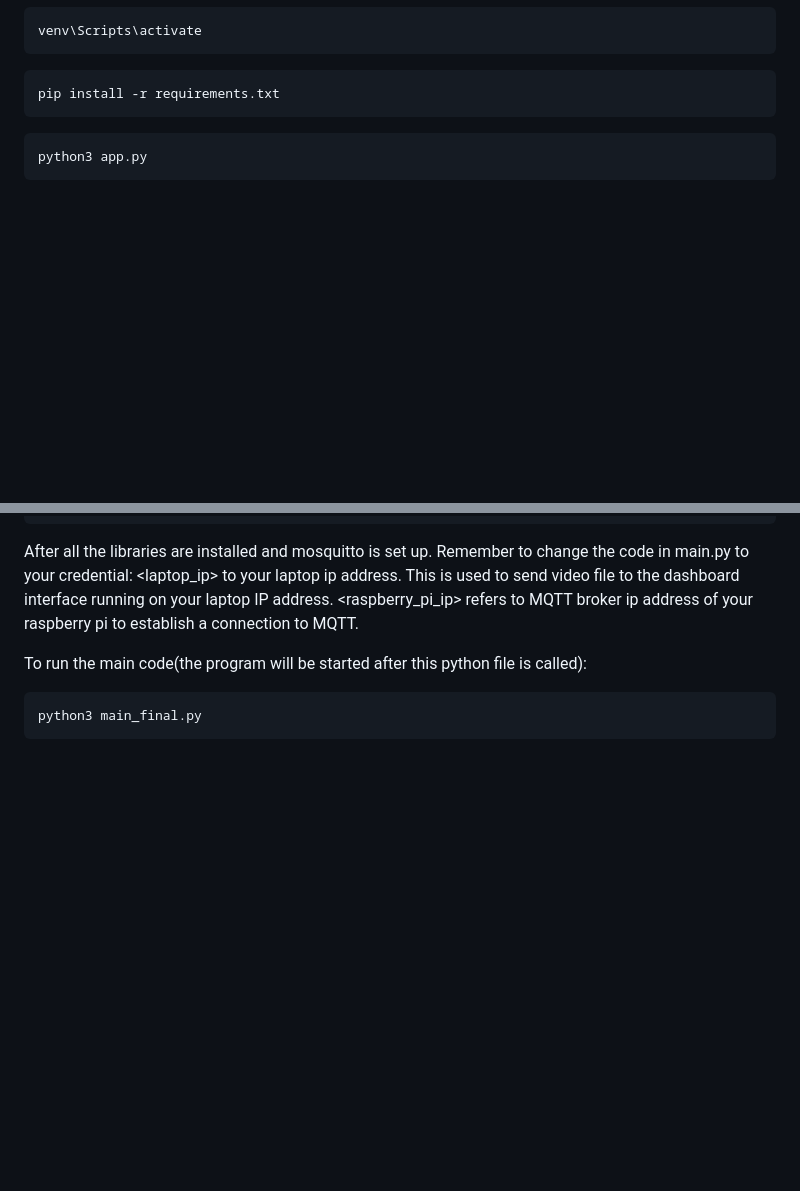
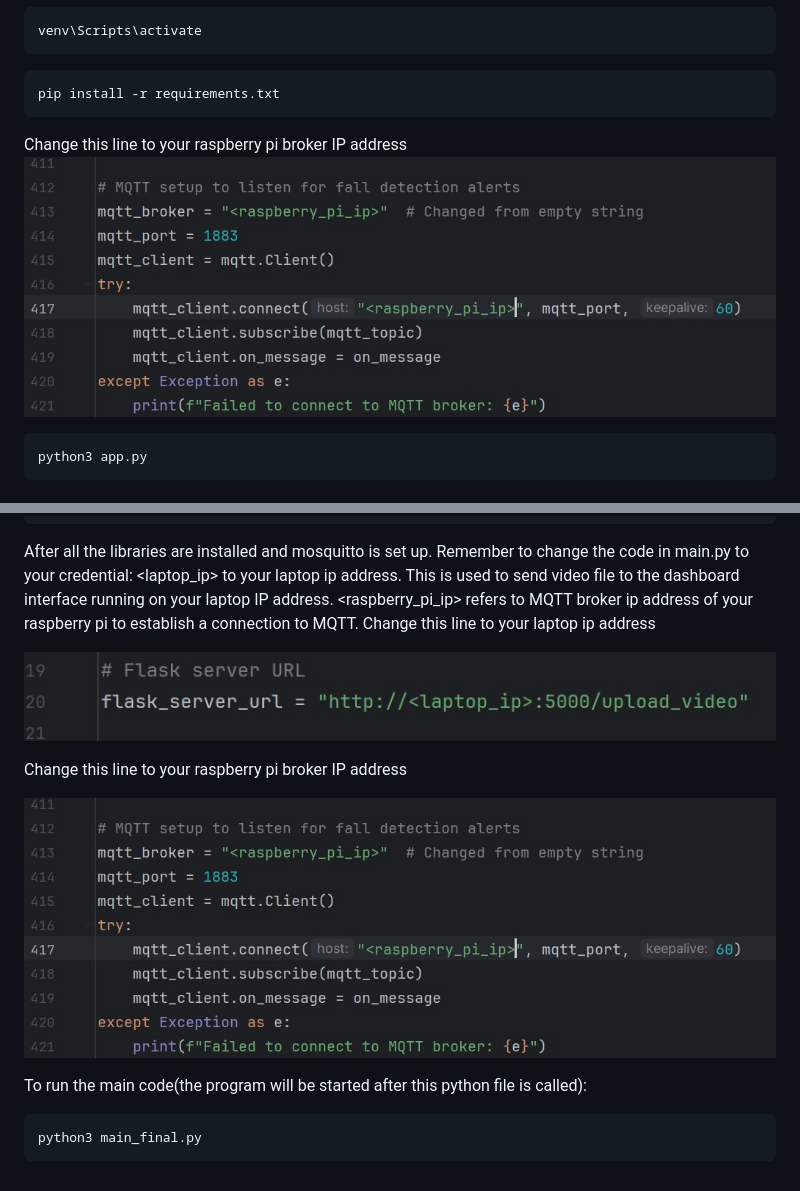
Before and after one commit to SONGCHENNN/Blind_Shoppers_Assistant, a Markdown page: README.md, 2 parts joined by grey strips. Drawn GitHub-style; blank space fills up the shorter version.

````diff
--- a/README.md
+++ b/README.md
@@ -299,7 +300,8 @@ venv\Scripts\activate
 ```
 pip install -r requirements.txt
 ```
-
+Change this line to your raspberry pi broker IP address
+![http_setup](/resources/image2.jpg)
 ```
 python3 app.py
 ```
@@ -344,6 +346,13 @@ sudo systemctl enable mosquitto
 ```
 After all the libraries are installed and mosquitto is set up.
 Remember to change the code in main.py to your credential: <laptop_ip> to your laptop ip address. This is used to send video file to the dashboard interface running on your laptop IP address. <raspberry_pi_ip> refers to MQTT broker ip address of your raspberry pi to establish a connection to MQTT.
+Change this line to your laptop ip address
+
+![http_setup](/resources/image1.jpg)
+
+Change this line to your raspberry pi broker IP address
+
+![http_setup](/resources/image2.jpg)
 
 To run the main code(the program will be started after this python file is called):
 ```
````
Also changed, not shown: other parts of README.md (+1 -0 lines).
